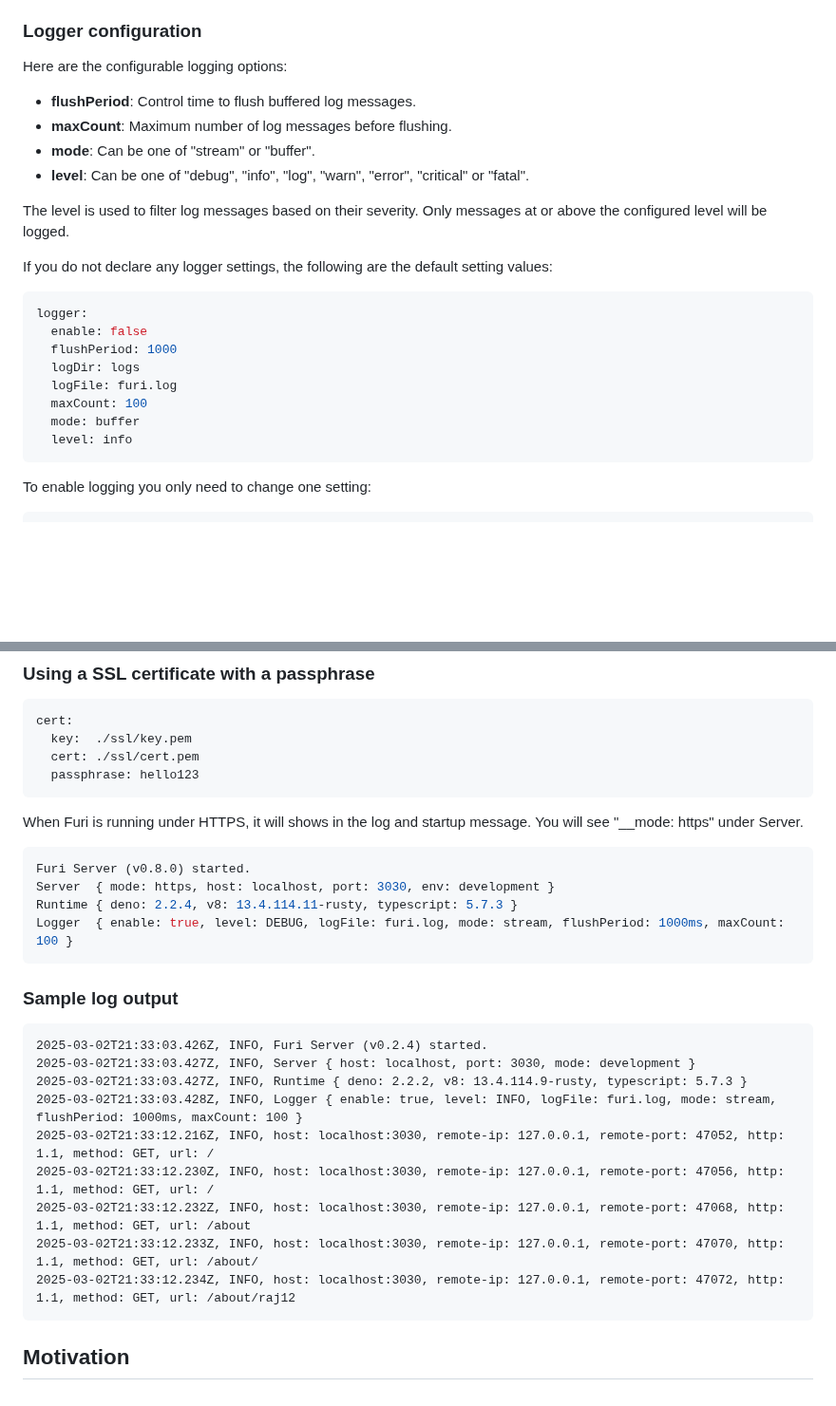
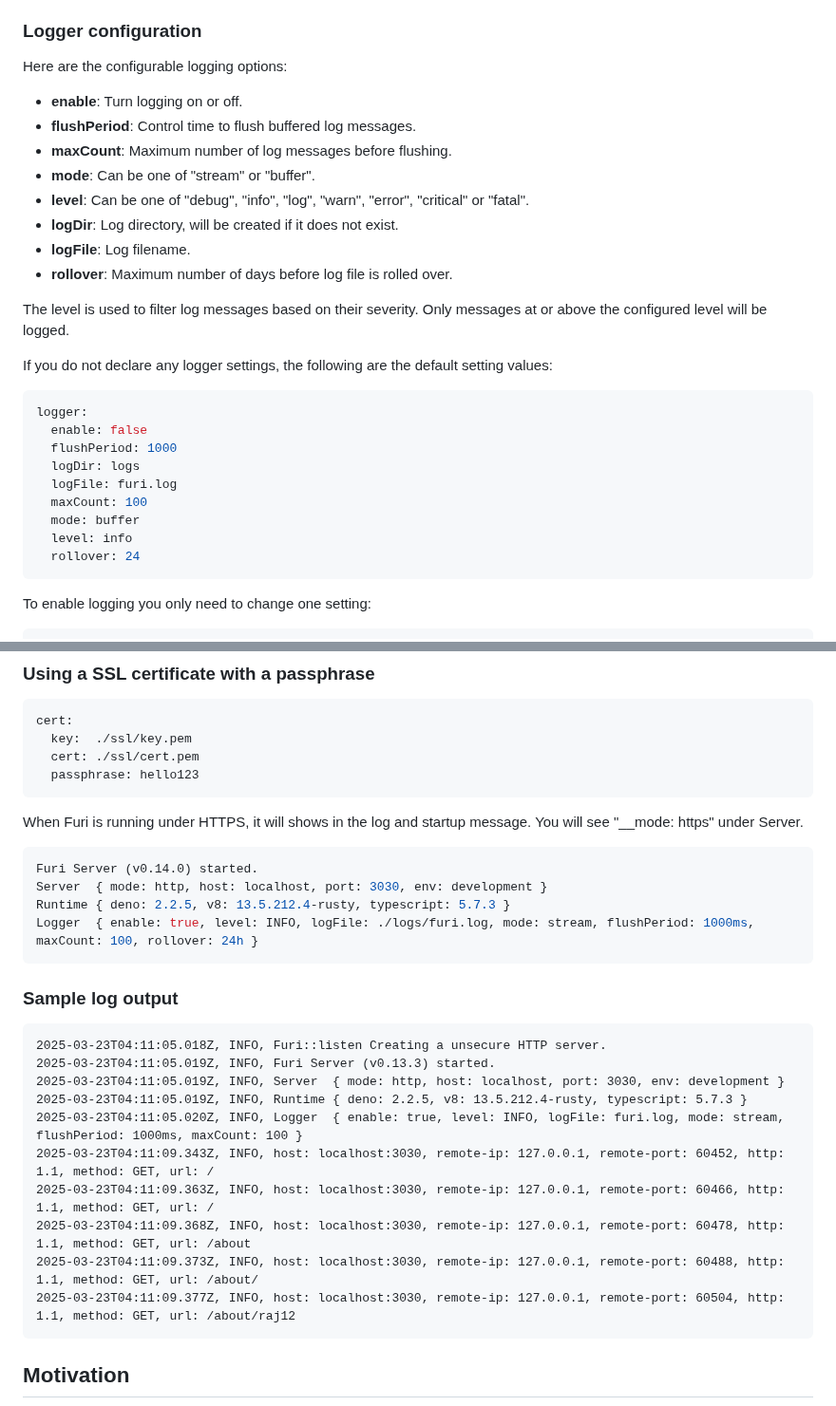
Before and after one commit to rajinder-yadav/furi, a Markdown page: README.md, 2 parts joined by grey strips. Shown at 95% size. Rendered like a GitHub page; blank space fills up the shorter version.

Commit message:
doc: added missed log setting, update log output

````diff
--- a/README.md
+++ b/README.md
@@ -502,10 +502,14 @@ Note file logging is disabled by default, you must enable it in Furi YAML config
 
 Here are the configurable logging options:
 
+- __enable__: Turn logging on or off.
 - __flushPeriod__: Control time to flush buffered log messages.
 - __maxCount__: Maximum number of log messages before flushing.
 - __mode__: Can be one of "stream" or "buffer".
 - __level__: Can be one of "debug", "info", "log", "warn", "error", "critical" or "fatal".
+- __logDir__: Log directory, will be created if it does not exist.
+- __logFile__: Log filename.
+- __rollover__: Maximum number of days before log file is rolled over.
 
 The level is used to filter log messages based on their severity. Only messages at or above the configured level will be logged.
 
@@ -520,6 +524,7 @@ logger:
   maxCount: 100
   mode: buffer
   level: info
+  rollover: 24
 ```
 
 To enable logging you only need to change one setting:
@@ -583,24 +588,25 @@ cert:
 When Furi is running under HTTPS, it will shows in the log and startup message. You will see "__mode: https" under Server.
 
 ```sh
-Furi Server (v0.8.0) started.
-Server  { mode: https, host: localhost, port: 3030, env: development }
-Runtime { deno: 2.2.4, v8: 13.4.114.11-rusty, typescript: 5.7.3 }
-Logger  { enable: true, level: DEBUG, logFile: furi.log, mode: stream, flushPeriod: 1000ms, maxCount: 100 }
+Furi Server (v0.14.0) started.
+Server  { mode: http, host: localhost, port: 3030, env: development }
+Runtime { deno: 2.2.5, v8: 13.5.212.4-rusty, typescript: 5.7.3 }
+Logger  { enable: true, level: INFO, logFile: ./logs/furi.log, mode: stream, flushPeriod: 1000ms, maxCount: 100, rollover: 24h }
 ```
 
 ### Sample log output
 
 ```txt
-2025-03-02T21:33:03.426Z, INFO, Furi Server (v0.2.4) started.
-2025-03-02T21:33:03.427Z, INFO, Server { host: localhost, port: 3030, mode: development }
-2025-03-02T21:33:03.427Z, INFO, Runtime { deno: 2.2.2, v8: 13.4.114.9-rusty, typescript: 5.7.3 }
-2025-03-02T21:33:03.428Z, INFO, Logger { enable: true, level: INFO, logFile: furi.log, mode: stream, flushPeriod: 1000ms, maxCount: 100 }
-2025-03-02T21:33:12.216Z, INFO, host: localhost:3030, remote-ip: 127.0.0.1, remote-port: 47052, http: 1.1, method: GET, url: /
-2025-03-02T21:33:12.230Z, INFO, host: localhost:3030, remote-ip: 127.0.0.1, remote-port: 47056, http: 1.1, method: GET, url: /
-2025-03-02T21:33:12.232Z, INFO, host: localhost:3030, remote-ip: 127.0.0.1, remote-port: 47068, http: 1.1, method: GET, url: /about
-2025-03-02T21:33:12.233Z, INFO, host: localhost:3030, remote-ip: 127.0.0.1, remote-port: 47070, http: 1.1, method: GET, url: /about/
-2025-03-02T21:33:12.234Z, INFO, host: localhost:3030, remote-ip: 127.0.0.1, remote-port: 47072, http: 1.1, method: GET, url: /about/raj12
+2025-03-23T04:11:05.018Z, INFO, Furi::listen Creating a unsecure HTTP server.
+2025-03-23T04:11:05.019Z, INFO, Furi Server (v0.13.3) started.
+2025-03-23T04:11:05.019Z, INFO, Server  { mode: http, host: localhost, port: 3030, env: development }
+2025-03-23T04:11:05.019Z, INFO, Runtime { deno: 2.2.5, v8: 13.5.212.4-rusty, typescript: 5.7.3 }
+2025-03-23T04:11:05.020Z, INFO, Logger  { enable: true, level: INFO, logFile: furi.log, mode: stream, flushPeriod: 1000ms, maxCount: 100 }
+2025-03-23T04:11:09.343Z, INFO, host: localhost:3030, remote-ip: 127.0.0.1, remote-port: 60452, http: 1.1, method: GET, url: /
+2025-03-23T04:11:09.363Z, INFO, host: localhost:3030, remote-ip: 127.0.0.1, remote-port: 60466, http: 1.1, method: GET, url: /
+2025-03-23T04:11:09.368Z, INFO, host: localhost:3030, remote-ip: 127.0.0.1, remote-port: 60478, http: 1.1, method: GET, url: /about
+2025-03-23T04:11:09.373Z, INFO, host: localhost:3030, remote-ip: 127.0.0.1, remote-port: 60488, http: 1.1, method: GET, url: /about/
+2025-03-23T04:11:09.377Z, INFO, host: localhost:3030, remote-ip: 127.0.0.1, remote-port: 60504, http: 1.1, method: GET, url: /about/raj12
 ```
 
 ## Motivation
````
